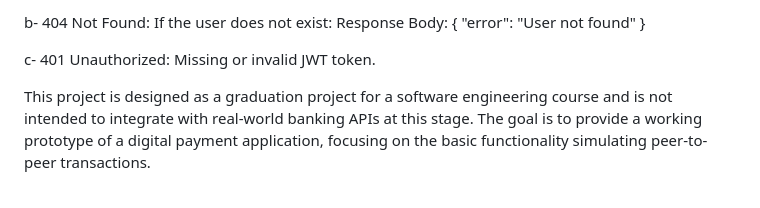
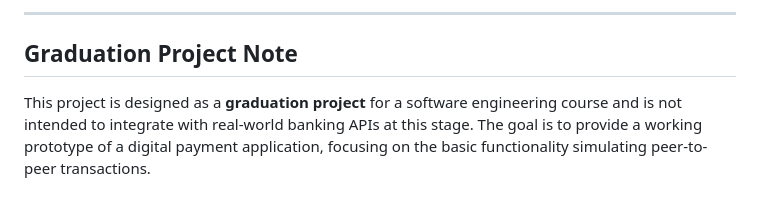
Before and after one commit to mo7amed3mad17/Digital_Payment_App, a Markdown page: README.md, the part around one of its changes. Drawn GitHub-style.

```diff
--- a/README.md
+++ b/README.md
@@ -223,13 +255,6 @@ Response Body:
 
-b- 404 Not Found:
-If the user does not exist:
-Response Body:
-{
-    "error": "User not found"
-}
+---
 
-c- 401 Unauthorized:
-Missing or invalid JWT token.
+## Graduation Project Note
 
-
-This project is designed as a graduation project for a software engineering course and is not intended to integrate with real-world banking APIs at this stage. The goal is to provide a working prototype of a digital payment application, focusing on the basic functionality simulating peer-to-peer transactions.
+This project is designed as a **graduation project** for a software engineering course and is not intended to integrate with real-world banking APIs at this stage. The goal is to provide a working prototype of a digital payment application, focusing on the basic functionality simulating peer-to-peer transactions.
```
Also changed, not shown: other parts of README.md (+209 -177 lines).
